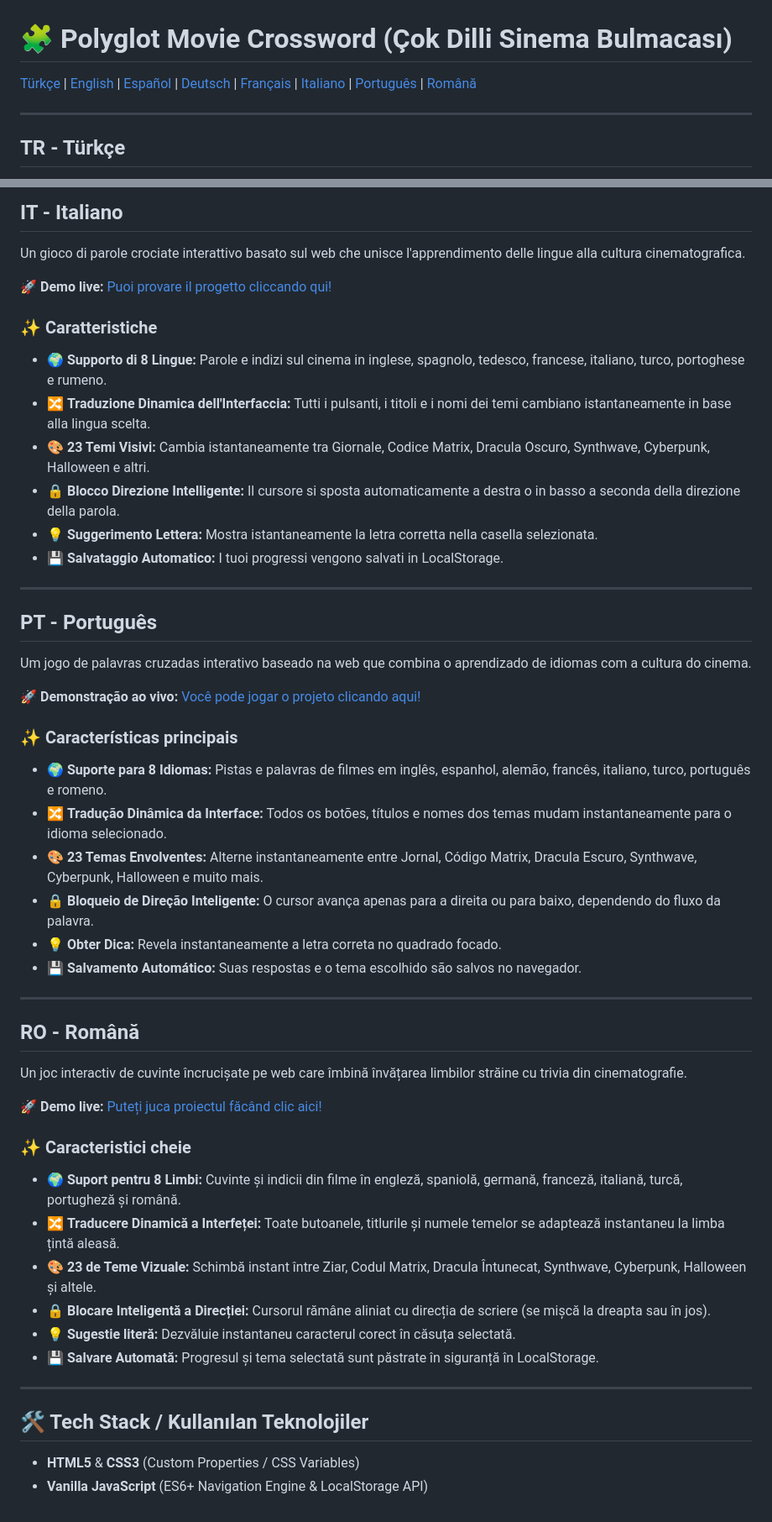
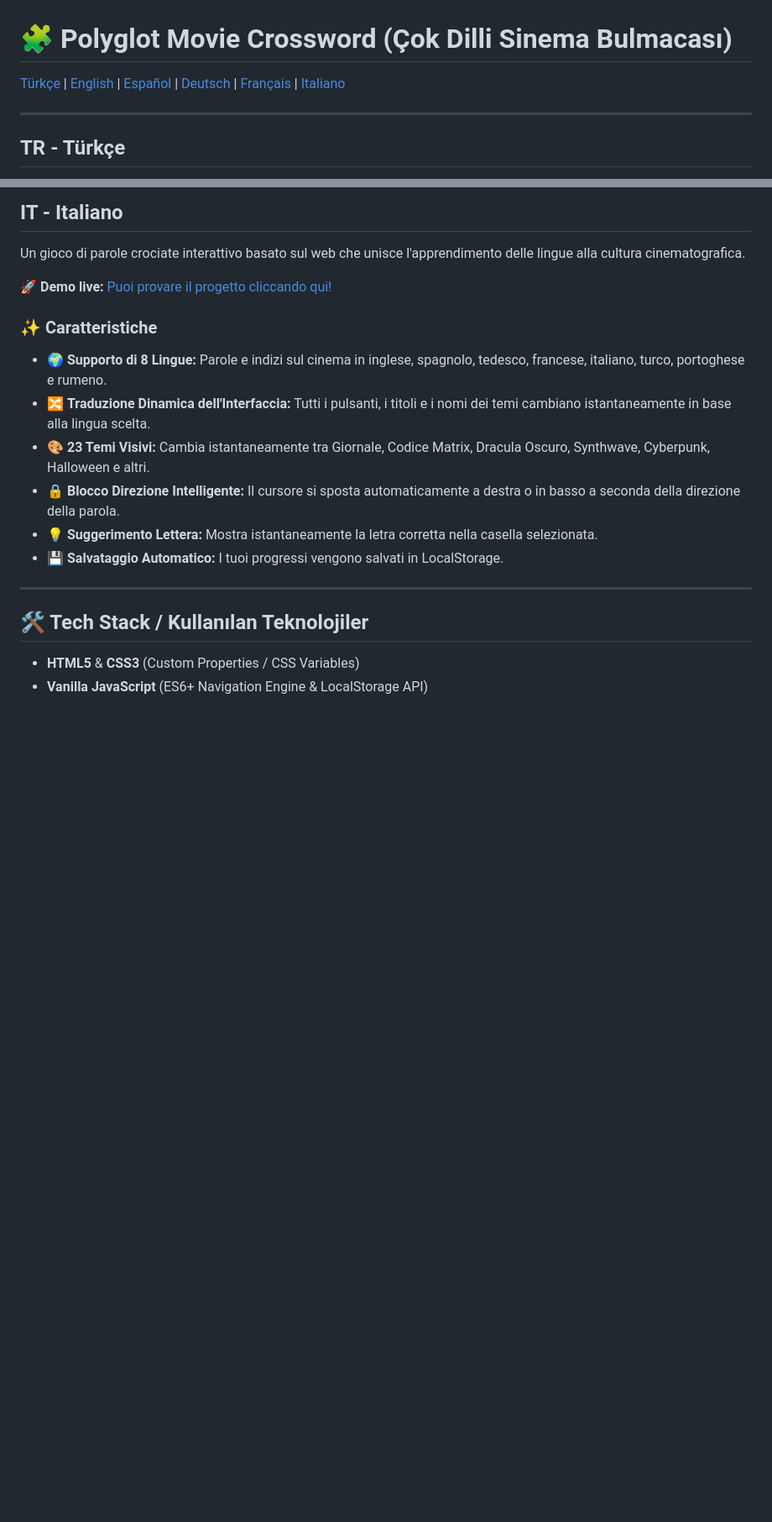
Before and after one commit to CuzdandakiKaradelik/polyglot-crossword, a Markdown page: README.md, 2 parts joined by grey strips. Shown at 84% size. GitHub-like rendering; blank space fills up the shorter version.

```diff
--- a/README.md
+++ b/README.md
@@ -1,6 +1,6 @@
 # 🧩 Polyglot Movie Crossword (Çok Dilli Sinema Bulmacası)
 
-[Türkçe](#tr---türkçe) | [English](#en---english) | [Español](#es---español) | [Deutsch](#de---deutsch) | [Français](#fr---français) | [Italiano](#it---italiano) | [Português](#pt---português) | [Română](#ro---română)
+[Türkçe](#tr---türkçe) | [English](#en---english) | [Español](#es---español) | [Deutsch](#de---deutsch) | [Français](#fr---français) | [Italiano](#it---italiano)
 
 ---
 
@@ -100,38 +100,6 @@ Un gioco di parole crociate interattivo basato sul web che unisce l'apprendiment
 
 ---
 
-## PT - Português
-
-Um jogo de palavras cruzadas interativo baseado na web que combina o aprendizado de idiomas com a cultura do cinema.
-
-🚀 **Demonstração ao vivo:** [Você pode jogar o projeto clicando aqui!](https://cuzdandakikaradelik.github.io/polyglot-crossword/)
-
-### ✨ Características principais
-* 🌍 **Suporte para 8 Idiomas:** Pistas e palavras de filmes em inglês, espanhol, alemão, francês, italiano, turco, português e romeno.
-* 🔀 **Tradução Dinâmica da Interface:** Todos os botões, títulos e nomes dos temas mudam instantaneamente para o idioma selecionado.
-* 🎨 **23 Temas Envolventes:** Alterne instantaneamente entre Jornal, Código Matrix, Dracula Escuro, Synthwave, Cyberpunk, Halloween e muito mais.
-* 🔒 **Bloqueio de Direção Inteligente:** O cursor avança apenas para a direita ou para baixo, dependendo do fluxo da palavra.
-* 💡 **Obter Dica:** Revela instantaneamente a letra correta no quadrado focado.
-* 💾 **Salvamento Automático:** Suas respostas e o tema escolhido são salvos no navegador.
-
----
-
-## RO - Română
-
-Un joc interactiv de cuvinte încrucișate pe web care îmbină învățarea limbilor străine cu trivia din cinematografie.
-
-🚀 **Demo live:** [Puteți juca proiectul făcând clic aici!](https://cuzdandakikaradelik.github.io/polyglot-crossword/)
-
-### ✨ Caracteristici cheie
-* 🌍 **Suport pentru 8 Limbi:** Cuvinte și indicii din filme în engleză, spaniolă, germană, franceză, italiană, turcă, portugheză și română.
-* 🔀 **Traducere Dinamică a Interfeței:** Toate butoanele, titlurile și numele temelor se adaptează instantaneu la limba țintă aleasă.
-* 🎨 **23 de Teme Vizuale:** Schimbă instant între Ziar, Codul Matrix, Dracula Întunecat, Synthwave, Cyberpunk, Halloween și altele.
-* 🔒 **Blocare Inteligentă a Direcției:** Cursorul rămâne aliniat cu direcția de scriere (se mișcă la dreapta sau în jos).
-* 💡 **Sugestie literă:** Dezvăluie instantaneu caracterul corect în căsuța selectată.
-* 💾 **Salvare Automată:** Progresul și tema selectată sunt păstrate în siguranță în LocalStorage.
-
----
-
 ## 🛠️ Tech Stack / Kullanılan Teknolojiler
 * **HTML5** & **CSS3** (Custom Properties / CSS Variables)
 * **Vanilla JavaScript** (ES6+ Navigation Engine & LocalStorage API)
```
